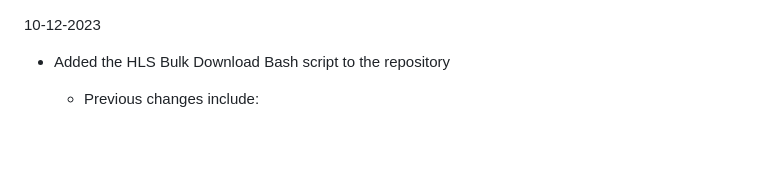
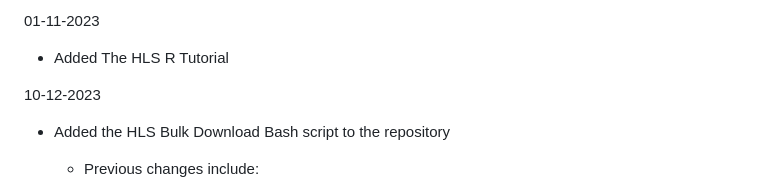
Before and after one commit to nasa/HLS-Data-Resources, a Markdown page: CHANGELOG.md, the part around the change. Rendered like a GitHub page; blank space fills up the shorter version.

Commit message:
updated the changelog

```diff
--- a/CHANGELOG.md
+++ b/CHANGELOG.md
@@ -1,3 +1,7 @@
+01-11-2023
+
+- Added The HLS R Tutorial
+
 10-12-2023
 
 - Added the HLS Bulk Download Bash script to the repository
```
